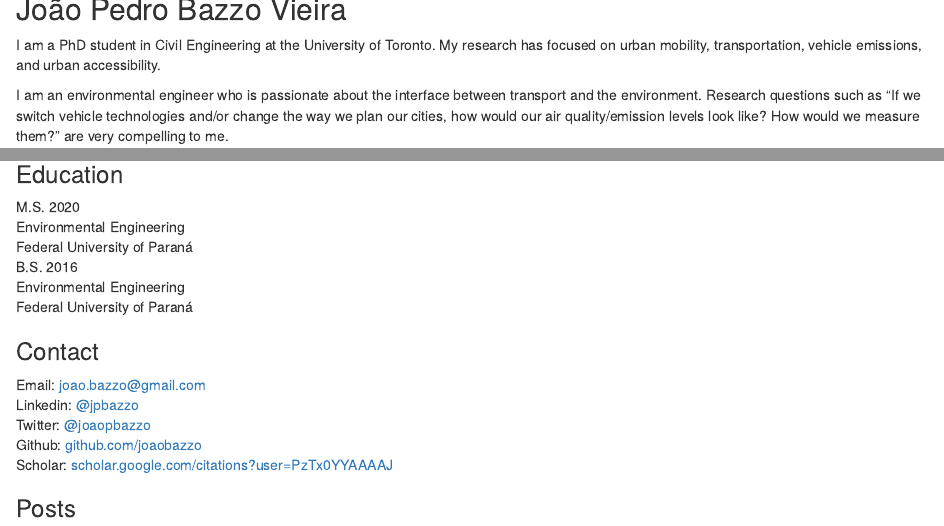
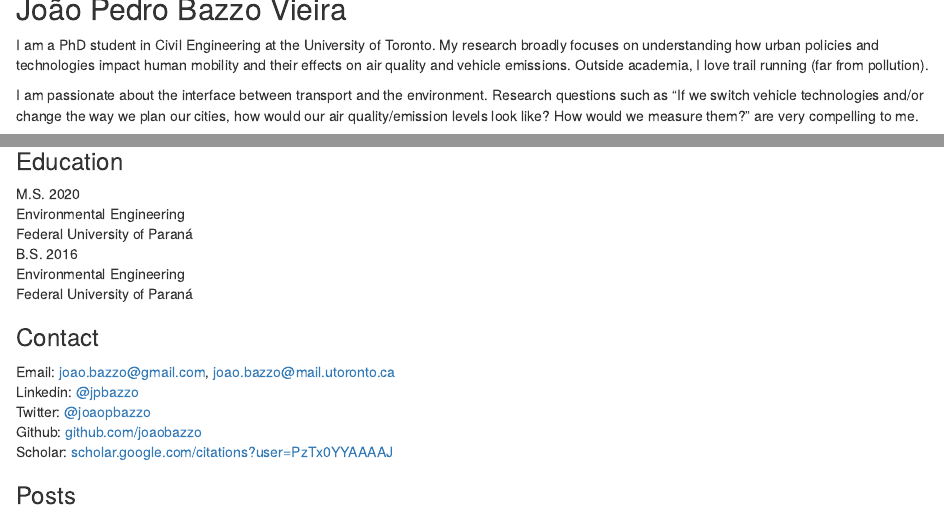
Before and after one commit to Joaobazzo/jbazzo_blogdown, an R Markdown document (content/_index.Rmarkdown): the page in a window 1100 px wide, from 90 px down, and a second part further down, joined at a grey line. Rendered offline with R 4.5, knitr and Pandoc, with nearby package versions.

Commit message:
update bio

```diff
--- a/content/_index.Rmarkdown
+++ b/content/_index.Rmarkdown
@@ -6,13 +6,11 @@ title: Home
 
 ## João Pedro Bazzo Vieira
 
-I am a PhD student in Civil Engineering at the University of Toronto. My research has focused on urban mobility, transportation, vehicle emissions, and urban accessibility.
+I am a PhD student in Civil Engineering at the University of Toronto. My research broadly focuses on understanding how urban policies and technologies impact human mobility and their effects on air quality and vehicle emissions. Outside academia, I love trail running (far from pollution).
 
-I am an environmental engineer who is passionate about the interface between transport and the environment. Research questions such as "If we switch vehicle technologies and/or change the way we plan our cities, how would our air quality/emission levels look like? How would we measure them?" are very compelling to me.
+I am passionate about the interface between transport and the environment. Research questions such as "If we switch vehicle technologies and/or change the way we plan our cities, how would our air quality/emission levels look like? How would we measure them?" are very compelling to me.
 
-In my prior RA position at the Institute for Applied Economic Research (IPEA), in Brazil, I primarily worked in the [Access to Opportunities Project](https://www.ipea.gov.br/acessooportunidades/en/) (AOP), and with sustainable transportation-related projects. I've been developing an R package to estimate vehicle emissions package based on GTFS data, with [Rafael Pereira](https://www.urbandemographics.org/) and Pedro Andrade (INPE). In the AOP, I have been involved with studies related to the impact of urban form on mobility in Brazilian urban areas, the profile of active mobility in Brazil, as well as with racial inequalities in the access to health opportunities in Brazil.
-
-Prior to moving to the IPEA, I completed a Master's degree in Environmental Engineering at the Federal University of Paraná (UFPR), supervised by Prof. [Marcelo Errera](http://www.ambiental.ufpr.br/portal/professores/merrera/). In the study, I proposed an integration between transport and emissions model, in order to evaluate the impact of different urban mobility policies on overall emissions levels.
+In my prior RA position at the Institute for Applied Economic Research (IPEA), in Brazil, I primarily worked in the [Access to Opportunities Project](https://www.ipea.gov.br/acessooportunidades/en/) (AOP), and with sustainable transportation-related projects. I've been developing an R package to estimate vehicle emissions package based on GTFS data, with [Rafael Pereira](https://www.urbandemographics.org/) and Pedro Andrade (INPE). In the AOP, I have been involved with studies related to the impact of urban form on mobility in Brazilian urban areas, the profile of active mobility in Brazil, as well as with racial inequalities in the access to health opportunities in Brazil. Prior to moving to the IPEA, I completed a Master's degree in Environmental Engineering at the Federal University of Paraná (UFPR), supervised by Prof. [Marcelo Errera](http://www.ambiental.ufpr.br/portal/professores/merrera/). In the study, I proposed an integration between transport and emissions model, in order to evaluate the impact of different urban mobility policies on overall emissions levels.
 
 ### Education
 
@@ -26,7 +24,7 @@ Federal University of Paraná\
 ### Contact
 
 
-Email: [joao.bazzo\@gmail.com](mailto:joao.bazzo@gmail.com)\
+Email: [joao.bazzo\@gmail.com](mailto:joao.bazzo@gmail.com), [joao.bazzo\@mail.utoronto.ca](mailto:joao.bazzo@mail.utoronto.ca)\
 Linkedin: [\@jpbazzo](https://linkedin.com/in/jpbazzo) \
 Twitter: [\@joaopbazzo](https://twitter.com/joaopbazzo)\
 Github: [github.com/joaobazzo](https://github.com/joaobazzo)\
```
Also changed, not shown: content/_index.html (added), content/_index.Rmarkdown (2 more changed lines).
